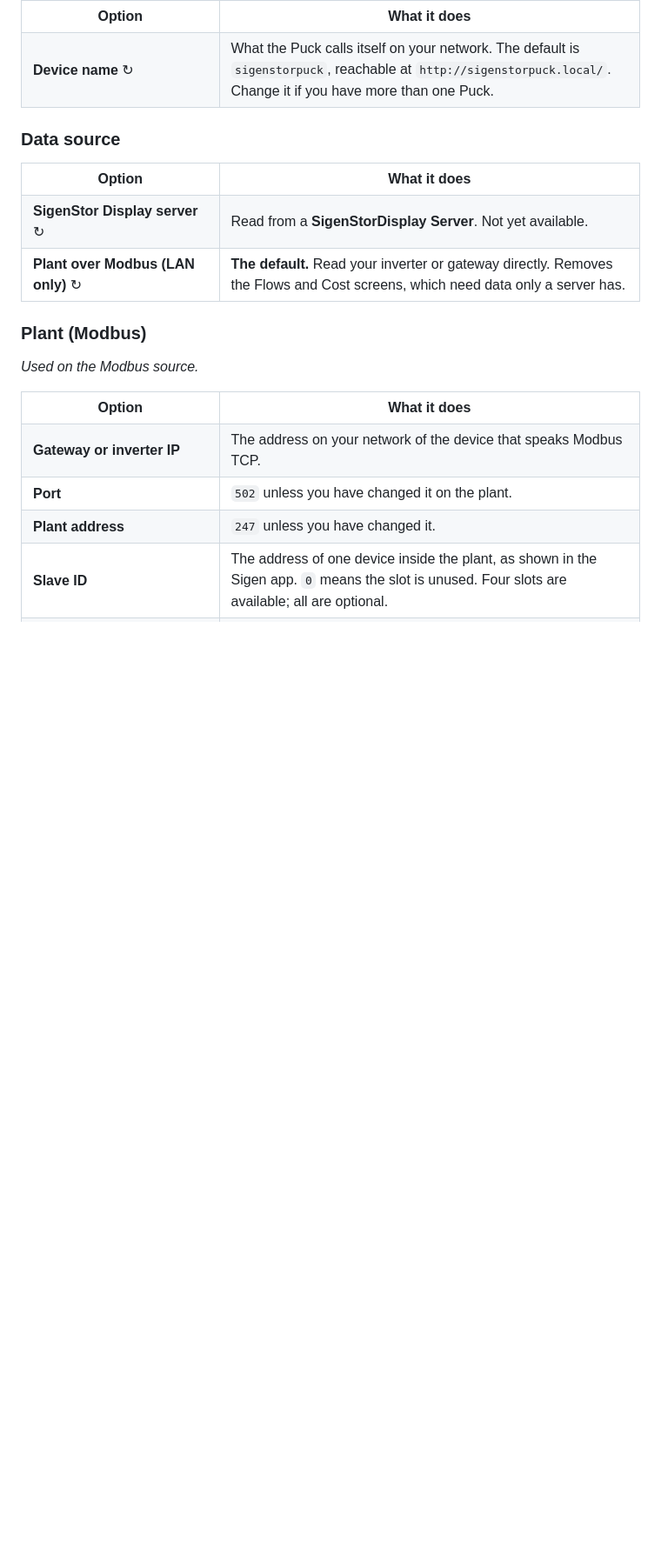
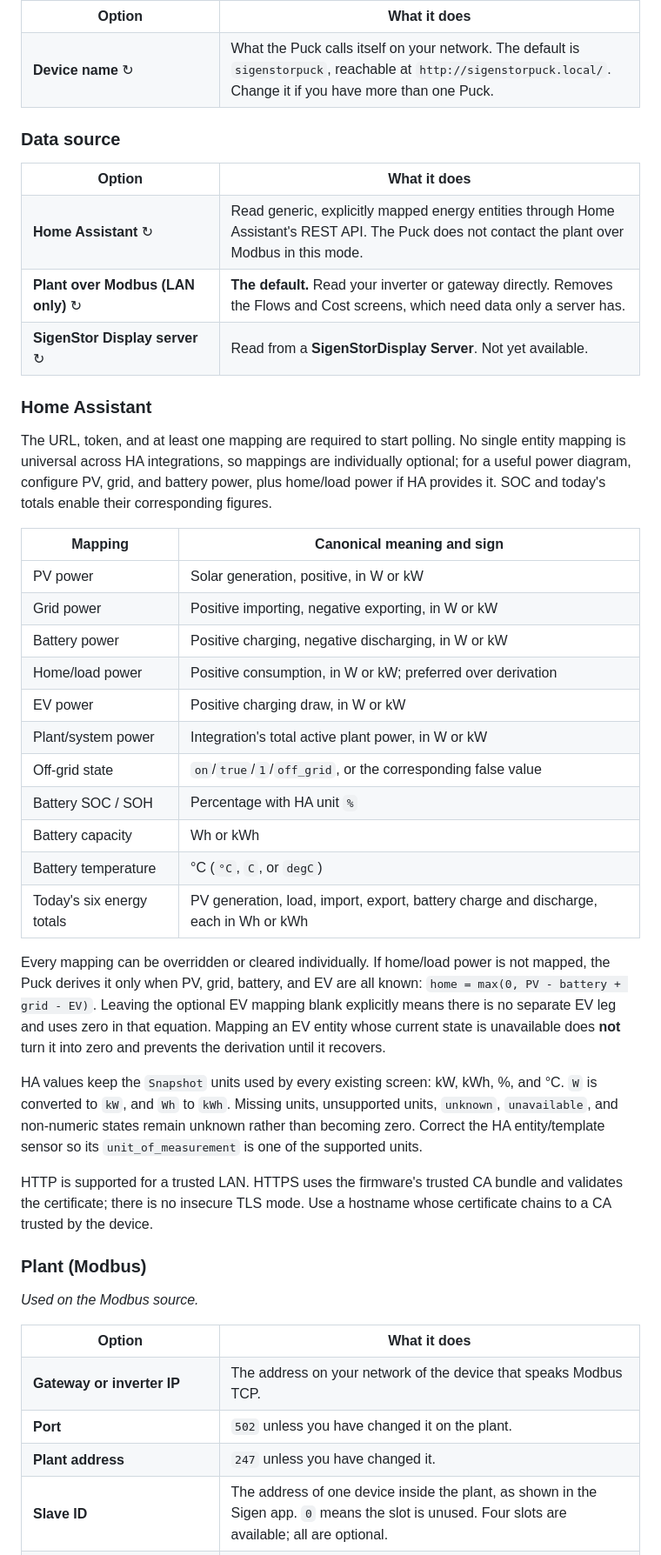
Before and after one commit to markab/SigenStorPuck, a Markdown page: README.md, the part around one of its changes. Shown at 87% size. Drawn GitHub-style; blank space fills up the shorter version.

```diff
--- a/README.md
+++ b/README.md
@@ -164,9 +198,47 @@ Most changes take effect straight away; the ones needing a restart are marked
 
 <table>
 <tr><th width="32%">Option</th><th>What it does</th></tr>
+<tr><td><strong>Home Assistant</strong> ↻</td><td>Read generic, explicitly mapped energy entities through Home Assistant's REST API. The Puck does not contact the plant over Modbus in this mode.</td></tr>
+<tr><td><strong>Plant over Modbus (LAN only)</strong> ↻</td><td><strong>The default.</strong> Read your inverter or gateway directly. Removes the Flows and Cost screens, which need data only a server has.</td></tr>
 <tr><td><strong>SigenStor Display server</strong> ↻</td><td>Read from a <strong>SigenStorDisplay Server</strong>. Not yet available.</td></tr>
-<tr><td><strong>Plant over Modbus (LAN only)</strong> ↻</td><td><strong>The default.</strong> Read your inverter or gateway directly. Removes the Flows and Cost screens, which need data only a server has.</td></tr>
 </table>
+
+### Home Assistant
+
+The URL, token, and at least one mapping are required to start polling. No single entity
+mapping is universal across HA integrations, so mappings are individually optional; for
+a useful power diagram, configure PV, grid, and battery power, plus home/load power if HA
+provides it. SOC and today's totals enable their corresponding figures.
+
+| Mapping | Canonical meaning and sign |
+|---|---|
+| PV power | Solar generation, positive, in W or kW |
+| Grid power | Positive importing, negative exporting, in W or kW |
+| Battery power | Positive charging, negative discharging, in W or kW |
+| Home/load power | Positive consumption, in W or kW; preferred over derivation |
+| EV power | Positive charging draw, in W or kW |
+| Plant/system power | Integration's total active plant power, in W or kW |
+| Off-grid state | `on`/`true`/`1`/`off_grid`, or the corresponding false value |
+| Battery SOC / SOH | Percentage with HA unit `%` |
+| Battery capacity | Wh or kWh |
+| Battery temperature | °C (`°C`, `C`, or `degC`) |
+| Today's six energy totals | PV generation, load, import, export, battery charge and discharge, each in Wh or kWh |
+
+Every mapping can be overridden or cleared individually. If home/load power is not
+mapped, the Puck derives it only when PV, grid, battery, and EV are all known:
+`home = max(0, PV - battery + grid - EV)`. Leaving the optional EV mapping blank
+explicitly means there is no separate EV leg and uses zero in that equation. Mapping an
+EV entity whose current state is unavailable does **not** turn it into zero and prevents
+the derivation until it recovers.
+
+HA values keep the `Snapshot` units used by every existing screen: kW, kWh, %, and °C.
+`W` is converted to `kW`, and `Wh` to `kWh`. Missing units, unsupported units, `unknown`,
+`unavailable`, and non-numeric states remain unknown rather than becoming zero. Correct
+the HA entity/template sensor so its `unit_of_measurement` is one of the supported units.
+
+HTTP is supported for a trusted LAN. HTTPS uses the firmware's trusted CA bundle and
+validates the certificate; there is no insecure TLS mode. Use a hostname whose
+certificate chains to a CA trusted by the device.
 
 ### Plant (Modbus)
 
```
Also changed, not shown: other parts of README.md (+89 -41 lines).
